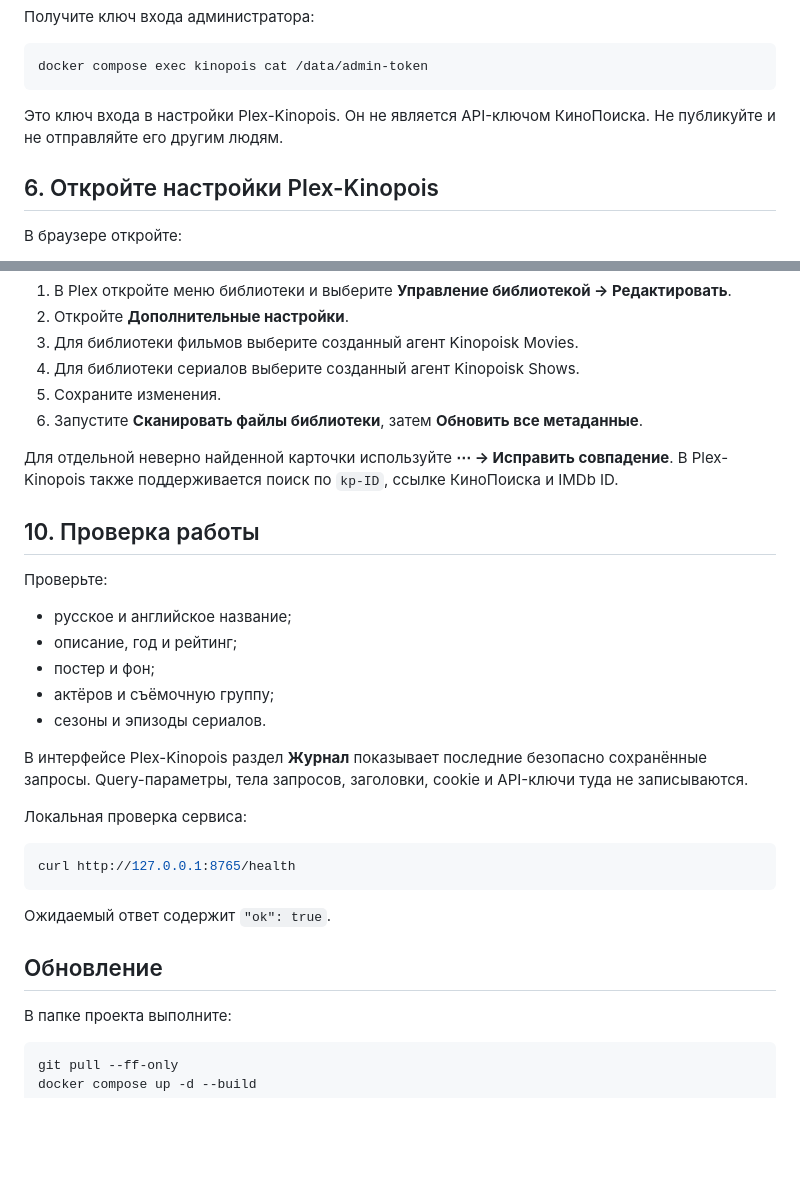
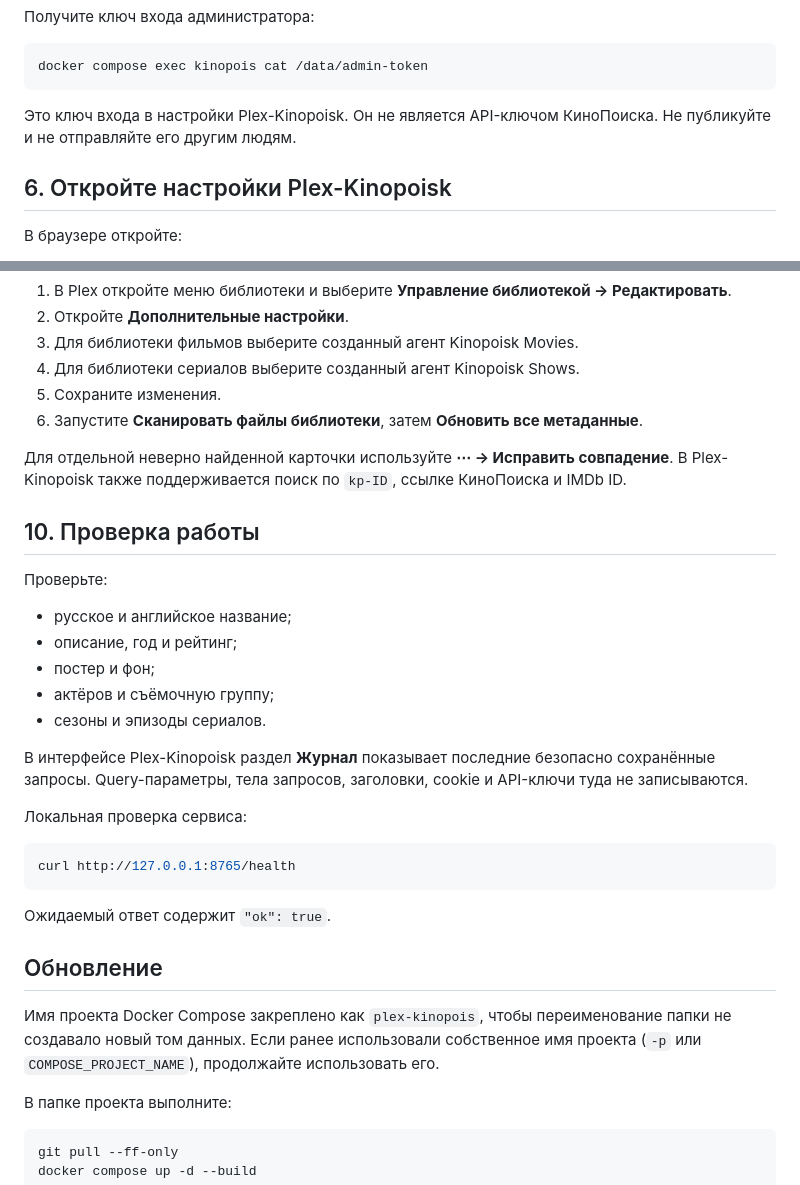
Before and after one commit to NebulaDark/Plex-Kinopoisk, a Markdown page: INSTALL.md, 2 parts joined by grey strips. Rendered like a GitHub page; blank space fills up the shorter version.

````diff
--- a/INSTALL.md
+++ b/INSTALL.md
@@ -115,9 +115,9 @@ docker compose ps
 docker compose exec kinopois cat /data/admin-token
 ```
 
-Это ключ входа в настройки Plex-Kinopois. Он не является API-ключом КиноПоиска. Не публикуйте и не отправляйте его другим людям.
+Это ключ входа в настройки Plex-Kinopoisk. Он не является API-ключом КиноПоиска. Не публикуйте и не отправляйте его другим людям.
 
-## 6. Откройте настройки Plex-Kinopois
+## 6. Откройте настройки Plex-Kinopoisk
 
 В браузере откройте:
 
@@ -172,7 +172,7 @@ http://IP-PLEX-KINOPOIS:8765/providers/shows
 5. Сохраните изменения.
 6. Запустите **Сканировать файлы библиотеки**, затем **Обновить все метаданные**.
 
-Для отдельной неверно найденной карточки используйте **⋯ → Исправить совпадение**. В Plex-Kinopois также поддерживается поиск по `kp-ID`, ссылке КиноПоиска и IMDb ID.
+Для отдельной неверно найденной карточки используйте **⋯ → Исправить совпадение**. В Plex-Kinopoisk также поддерживается поиск по `kp-ID`, ссылке КиноПоиска и IMDb ID.
 
 ## 10. Проверка работы
 
@@ -184,7 +184,7 @@ http://IP-PLEX-KINOPOIS:8765/providers/shows
 - актёров и съёмочную группу;
 - сезоны и эпизоды сериалов.
 
-В интерфейсе Plex-Kinopois раздел **Журнал** показывает последние безопасно сохранённые запросы. Query-параметры, тела запросов, заголовки, cookie и API-ключи туда не записываются.
+В интерфейсе Plex-Kinopoisk раздел **Журнал** показывает последние безопасно сохранённые запросы. Query-параметры, тела запросов, заголовки, cookie и API-ключи туда не записываются.
 
 Локальная проверка сервиса:
 
@@ -195,6 +195,8 @@ curl http://127.0.0.1:8765/health
 Ожидаемый ответ содержит `"ok": true`.
 
 ## Обновление
+
+Имя проекта Docker Compose закреплено как `plex-kinopois`, чтобы переименование папки не создавало новый том данных. Если ранее использовали собственное имя проекта (`-p` или `COMPOSE_PROJECT_NAME`), продолжайте использовать его.
 
 В папке проекта выполните:
 
````
Also changed, not shown: other parts of INSTALL.md (+12 -12 lines).
